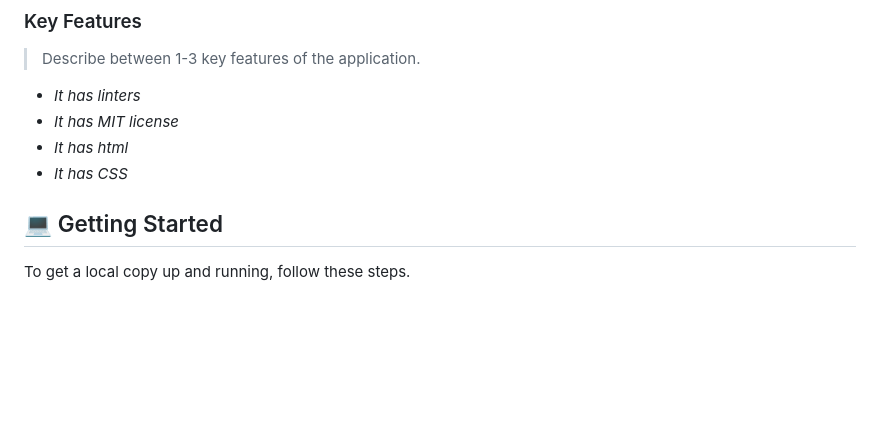
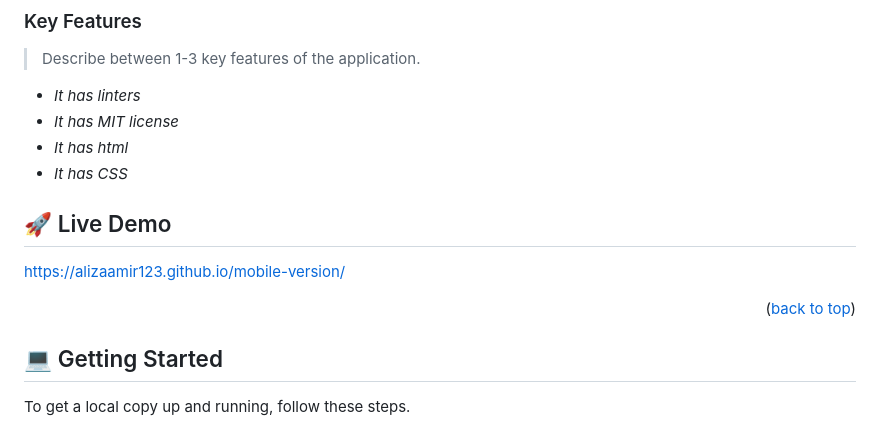
Before and after one commit to alizaamir123/mobile-version, a Markdown page: README.md, the part around the change. GitHub-like rendering; blank space fills up the shorter version.

Commit message:
deploment

```diff
--- a/README.md
+++ b/README.md
@@ -42,6 +42,13 @@
 - *It has MIT license*
 - *It has html*
 - *It has CSS*
+
+<!-- LIVE DEMO -->
+
+## 🚀 Live Demo <a name="Setup-mobile-first"></a>
+https://alizaamir123.github.io/mobile-version/
+
+<p align="right">(<a href="#readme-top">back to top</a>)</p>
 
 <!-- GETTING STARTED -->
 
```
